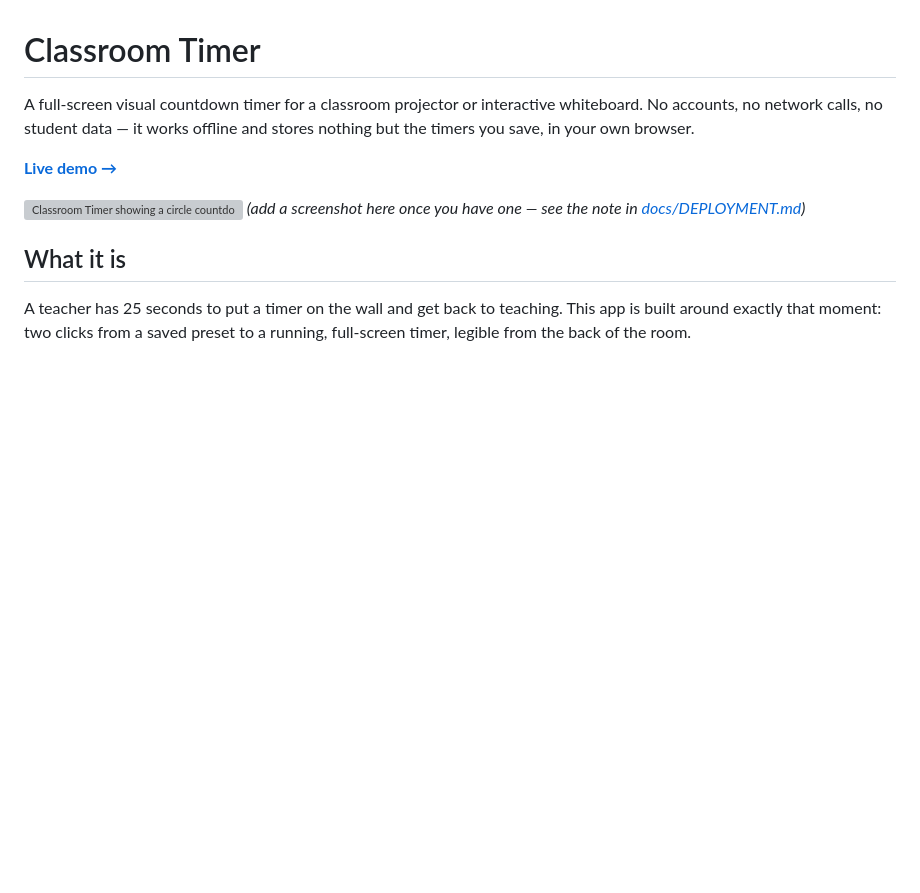
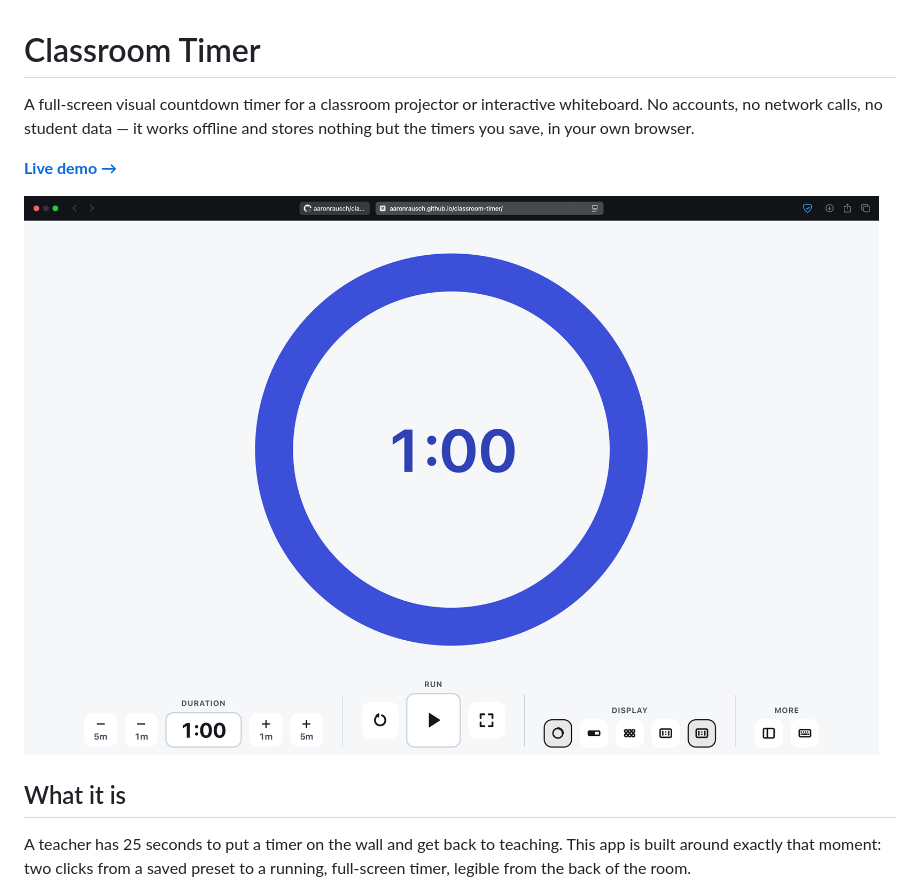
Before and after one commit to aaronrausch/classroom-timer, a Markdown page: README.md, the part around the change. GitHub-like rendering; pictures changed too: images/classroom_timer.png (added); blank space fills up the shorter version; grey boxes are pictures that could not be loaded.

```diff
--- a/README.md
+++ b/README.md
@@ -6,9 +6,7 @@ and stores nothing but the timers you save, in your own browser.
 
 **[Live demo →](https://aaronrausch.github.io/classroom-timer/)**
 
-![Classroom Timer showing a circle countdown](docs/screenshot.png)
-_(add a screenshot here once you have one — see the note in
-[docs/DEPLOYMENT.md](docs/DEPLOYMENT.md))_
+![Classroom Timer showing a circle countdown, deployed on GitHub Pages](images/classroom_timer.png)
 
 ## What it is
 
```
Also changed, not shown: docs/ARCHITECTURE.md (+13 -6 lines), docs/CHANGELOG.md (+35 -0 lines), docs/adr/0006-live-preset-editing.md (added, +65 -0 lines), 8 other files.
